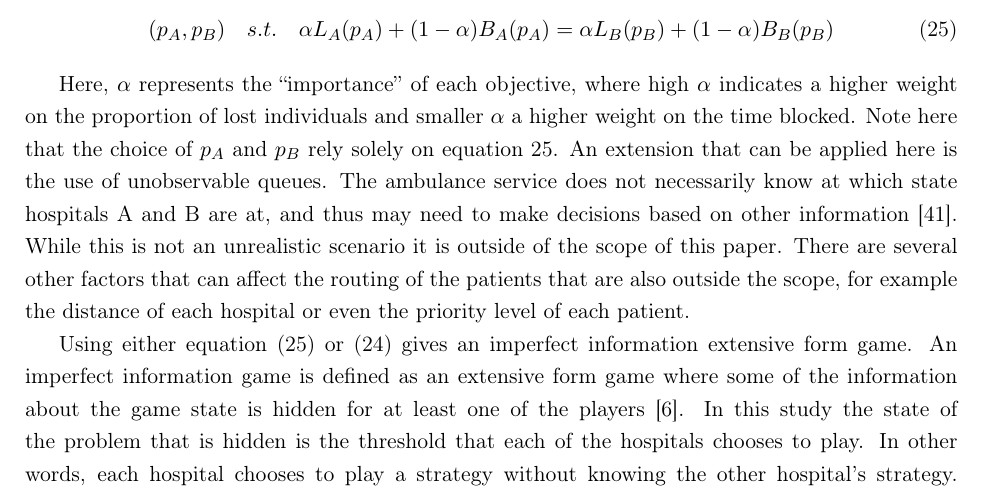
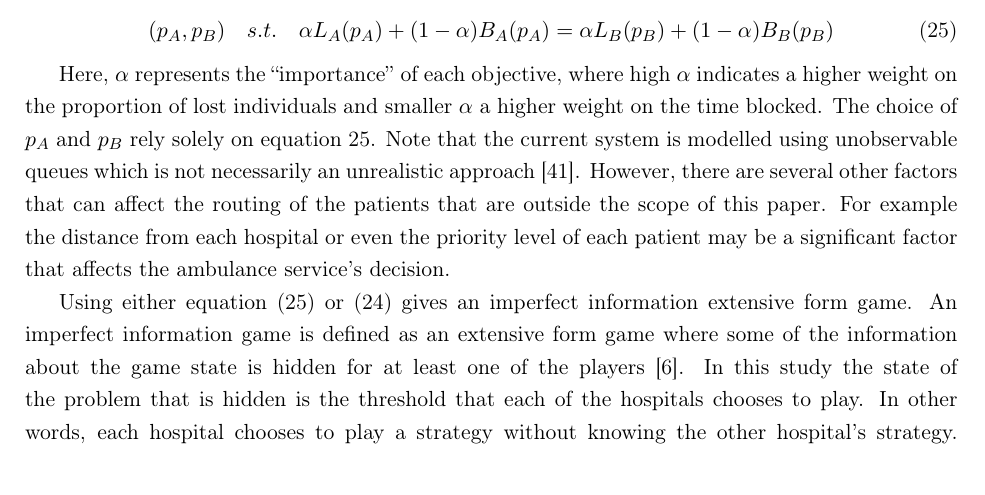
Before and after one commit to MichalisPanayides/ED-EMS-game-paper, a LaTeX paper (main.tex, which reads sections/model_overview/main.tex): part of page 17 of 55, cut so that both start at the same text. Compiled offline with pdfLaTeX.

Commit message:
Highlight choice of queue and potential extensions
Rewrite the whole paragraph so that the choice of unobservable queues
is highlighted and clearly state the potential new extensions

```diff
--- a/sections/model_overview/main.tex
+++ b/sections/model_overview/main.tex
@@ -128,17 +128,15 @@ between the two objectives \(L_i\) and \(B_i\) where \(i \in \{A, B\}\):
 Here, \(\alpha\) represents the ``importance'' of each objective,
 where high \(\alpha\) indicates a higher weight on the proportion of lost
 individuals and smaller \(\alpha\) a higher weight on the time blocked.
-Note here that the choice of \(p_A\) and \(p_B\) rely solely on equation
+The choice of \(p_A\) and \(p_B\) rely solely on equation
 \ref{eq:obj_distributor}.
-An extension that can be applied here is the use of unobservable queues.
-The ambulance service does not necessarily know at which state hospitals A and
-B are at, and thus may need to make decisions based on other
-information~\cite{unobservablequeue}.
-While this is not an unrealistic scenario it is outside of the scope of this
-paper.
-There are several other factors that can affect the routing of the patients
-that are also outside the scope, for example the distance of each hospital or
-even the priority level of each patient.
+Note that the current system is modelled using unobservable queues which is not
+necessarily an unrealistic approach~\cite{unobservablequeue}.
+However, there are several other factors that can affect the routing of the
+patients that are outside the scope of this paper.
+For example the distance from each hospital or even the priority level of each
+patient may be a significant factor that affects the ambulance service's
+decision.
 
 Using either equation (\ref{eq:obj_distributor}) or
 (\ref{eq:obj_queueing_systems}) gives an imperfect information extensive form
```
